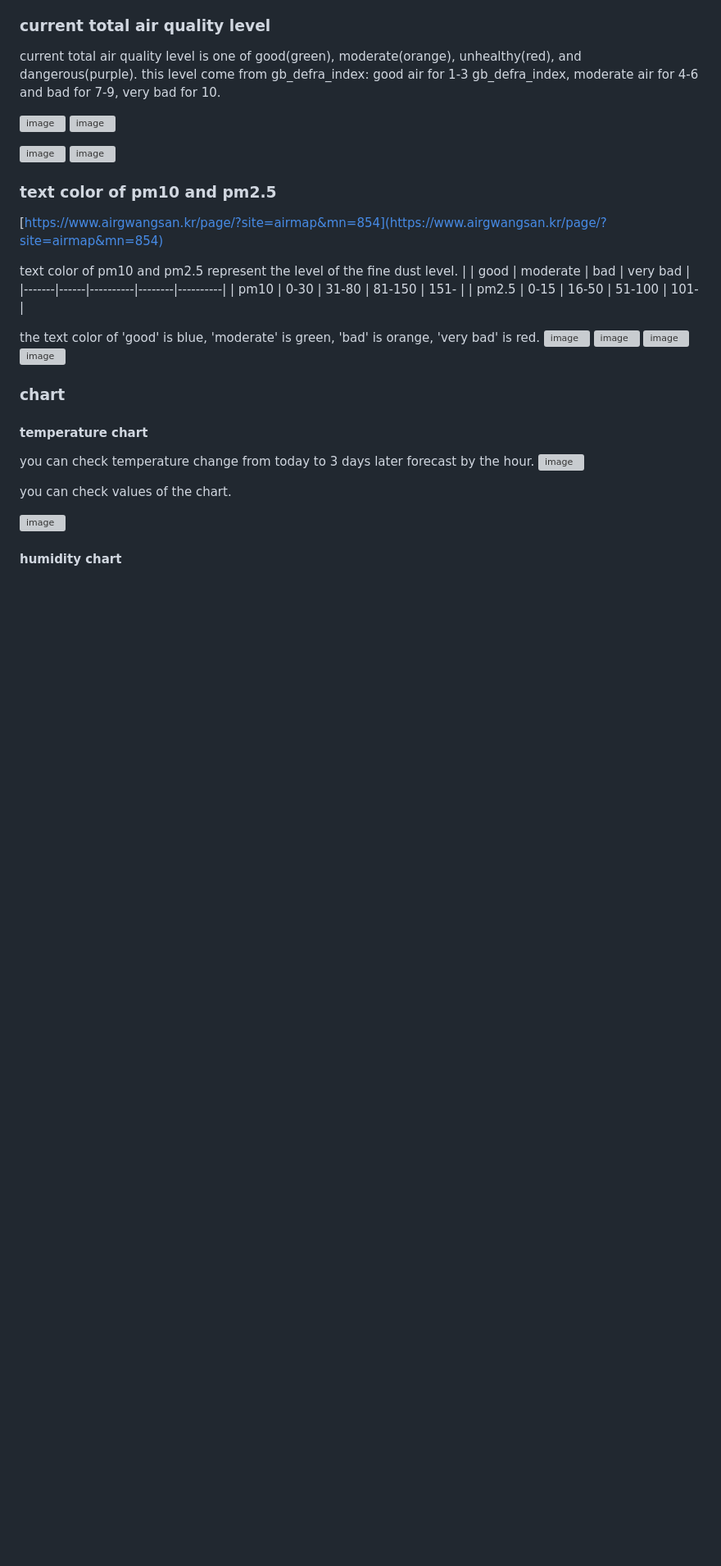
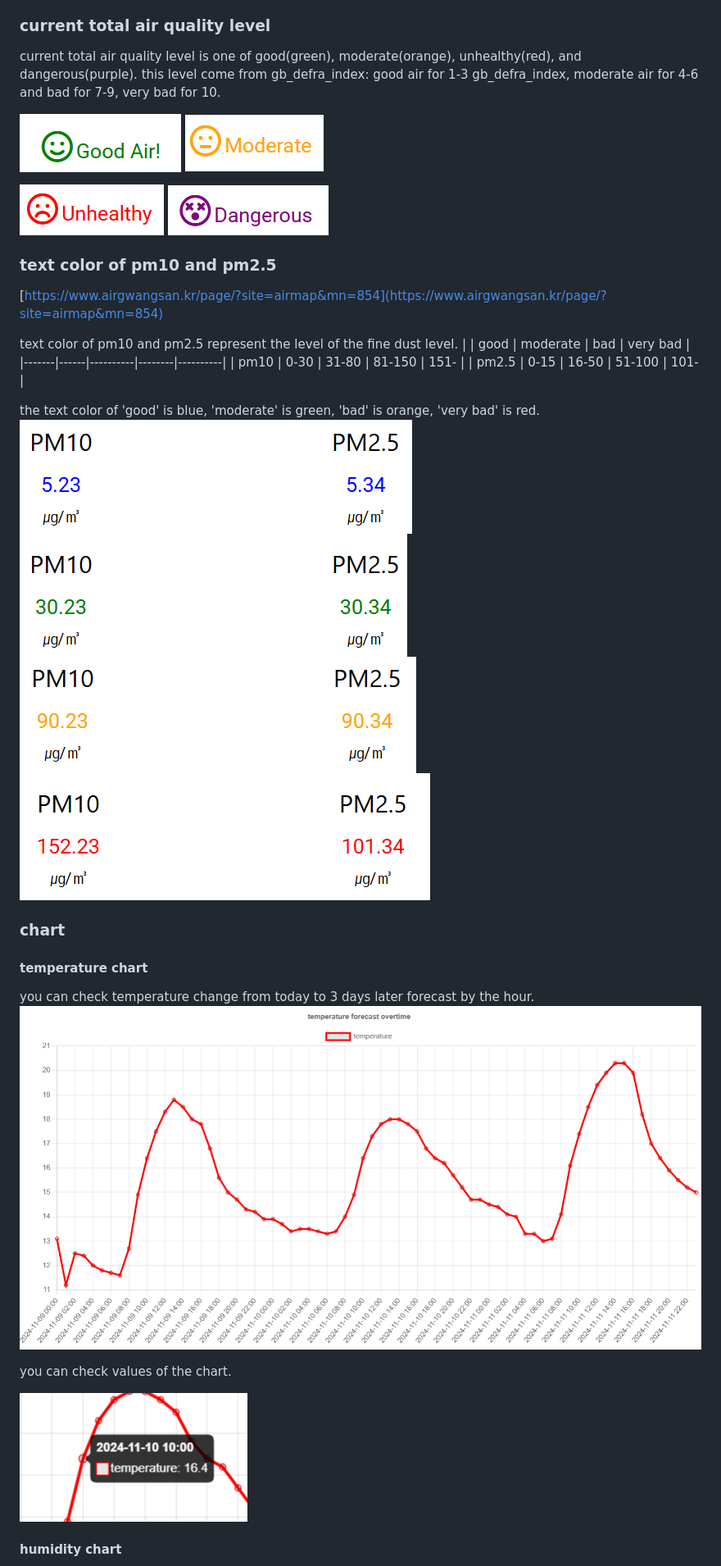
Before and after one commit to minchoCoin/air-quality-dashboard, a Markdown page: README.md, the part around the change printed below. Shown: that part at 82% size. Drawn GitHub-style; blank space fills up the shorter version; grey boxes are pictures that could not be loaded.

```diff
--- a/README.md
+++ b/README.md
@@ -46,11 +46,11 @@ If you click on index.html, your browser will ask if you allow it to access your
 ### current total air quality level
 current total air quality level is one of good(green), moderate(orange), unhealthy(red), and dangerous(purple). this level come from gb_defra_index: good air for 1-3 gb_defra_index, moderate air for 4-6 and bad for 7-9, very bad for 10.
 
-![image](markdownimage\4.png)
-![image](markdownimage\5.png)
+![image](markdownimage/4.png)
+![image](markdownimage/5.png)
 
-![image](markdownimage\6.png)
-![image](markdownimage\7.png)
+![image](markdownimage/6.png)
+![image](markdownimage/7.png)
 
 ### text color of pm10 and pm2.5
 [https://www.airgwangsan.kr/page/?site=airmap&mn=854](https://www.airgwangsan.kr/page/?site=airmap&mn=854)
@@ -62,19 +62,19 @@ text color of pm10 and pm2.5 represent the level of the fine dust level.
 | pm2.5 | 0-15 | 16-50    | 51-100 | 101-     |
 
 the text color of 'good' is blue, 'moderate' is green, 'bad' is orange, 'very bad' is red.
-![image](markdownimage\8.png)
-![image](markdownimage\9.png)
-![image](markdownimage\10.png)
-![image](markdownimage\11.png)
+![image](markdownimage/8.png)
+![image](markdownimage/9.png)
+![image](markdownimage/10.png)
+![image](markdownimage/11.png)
 
 ### chart
 #### temperature chart
 you can check temperature change from today to 3 days later forecast by the hour.
-![image](markdownimage\12.png)
+![image](markdownimage/12.png)
 
 you can check values of the chart.
 
-![image](markdownimage\13.png)
+![image](markdownimage/13.png)
 
 #### humidity chart
 you can check humidity change from today to 3 days later forecast by the hour.
```
Also changed, not shown: other parts of README.md (+8 -8 lines).
